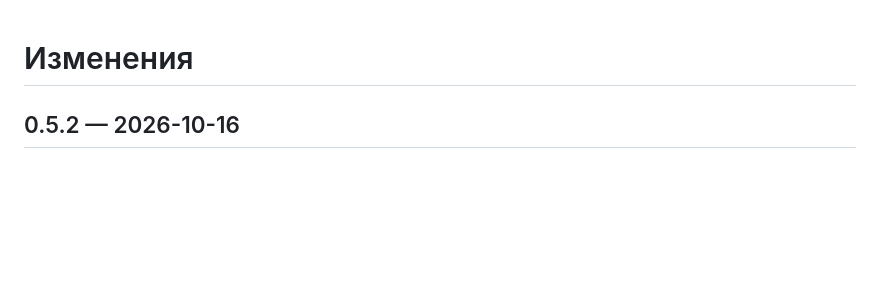
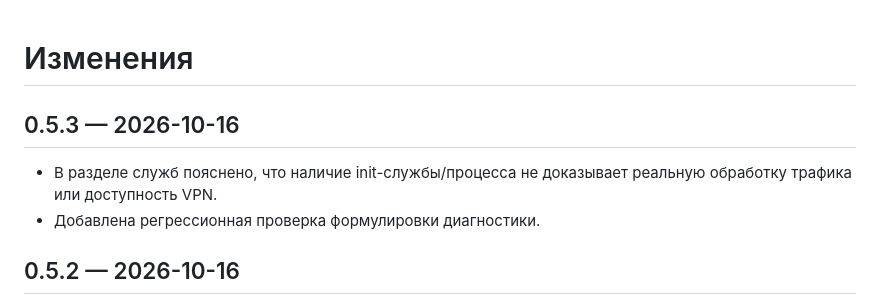
Before and after one commit to averments-tech/sk, a Markdown page: routercare-openwrt/CHANGELOG.md, the part around the change. GitHub-like rendering; blank space fills up the shorter version.

Commit message:
docs: explain service status limits (RouterCare 0.5.3)

```diff
--- a/routercare-openwrt/CHANGELOG.md
+++ b/routercare-openwrt/CHANGELOG.md
@@ -1,4 +1,10 @@
 # Изменения
+
+## 0.5.3 — 2026-10-16
+
+- В разделе служб пояснено, что наличие init-службы/процесса не доказывает реальную обработку трафика или доступность VPN.
+- Добавлена регрессионная проверка формулировки диагностики.
+
 
 ## 0.5.2 — 2026-10-16
 
```
